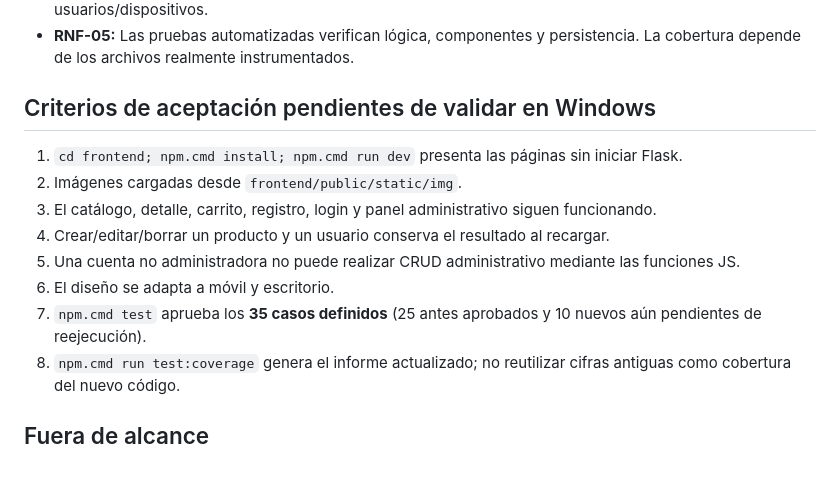
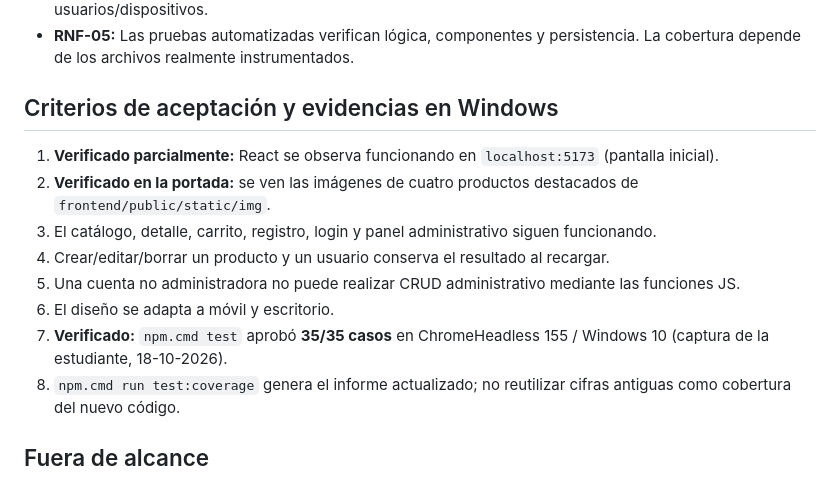
Before and after one commit to constanzaaaaaa/glowlab-skincare, a Markdown page: docs/Especificacion-GLOWLAB-React.md, the part around the change. GitHub-like rendering.

Commit message:
Refleja evidencia de Vite y 35 pruebas aprobadas en ERS React

```diff
--- a/docs/Especificacion-GLOWLAB-React.md
+++ b/docs/Especificacion-GLOWLAB-React.md
@@ -43,15 +43,15 @@ Migrar las páginas HTML/Jinja a componentes React reutilizables con Bootstrap r
 - **RNF-04:** `localStorage` persiste en el navegador/perfil actual, pero no se sincroniza con SQLite ni otros usuarios/dispositivos.
 - **RNF-05:** Las pruebas automatizadas verifican lógica, componentes y persistencia. La cobertura depende de los archivos realmente instrumentados.
 
-## Criterios de aceptación pendientes de validar en Windows
+## Criterios de aceptación y evidencias en Windows
 
-1. `cd frontend; npm.cmd install; npm.cmd run dev` presenta las páginas sin iniciar Flask.
-2. Imágenes cargadas desde `frontend/public/static/img`.
+1. **Verificado parcialmente:** React se observa funcionando en `localhost:5173` (pantalla inicial).
+2. **Verificado en la portada:** se ven las imágenes de cuatro productos destacados de `frontend/public/static/img`.
 3. El catálogo, detalle, carrito, registro, login y panel administrativo siguen funcionando.
 4. Crear/editar/borrar un producto y un usuario conserva el resultado al recargar.
 5. Una cuenta no administradora no puede realizar CRUD administrativo mediante las funciones JS.
 6. El diseño se adapta a móvil y escritorio.
-7. `npm.cmd test` aprueba los **35 casos definidos** (25 antes aprobados y 10 nuevos aún pendientes de reejecución).
+7. **Verificado:** `npm.cmd test` aprobó **35/35 casos** en ChromeHeadless 155 / Windows 10 (captura de la estudiante, 18-10-2026).
 8. `npm.cmd run test:coverage` genera el informe actualizado; no reutilizar cifras antiguas como cobertura del nuevo código.
 
 ## Fuera de alcance
```
